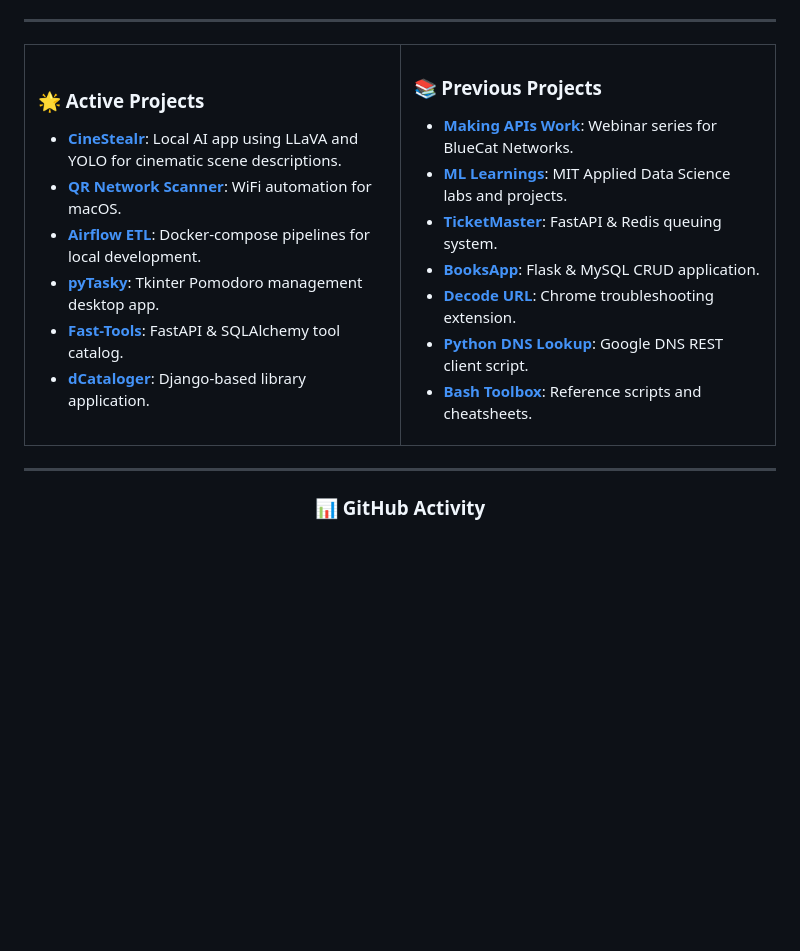
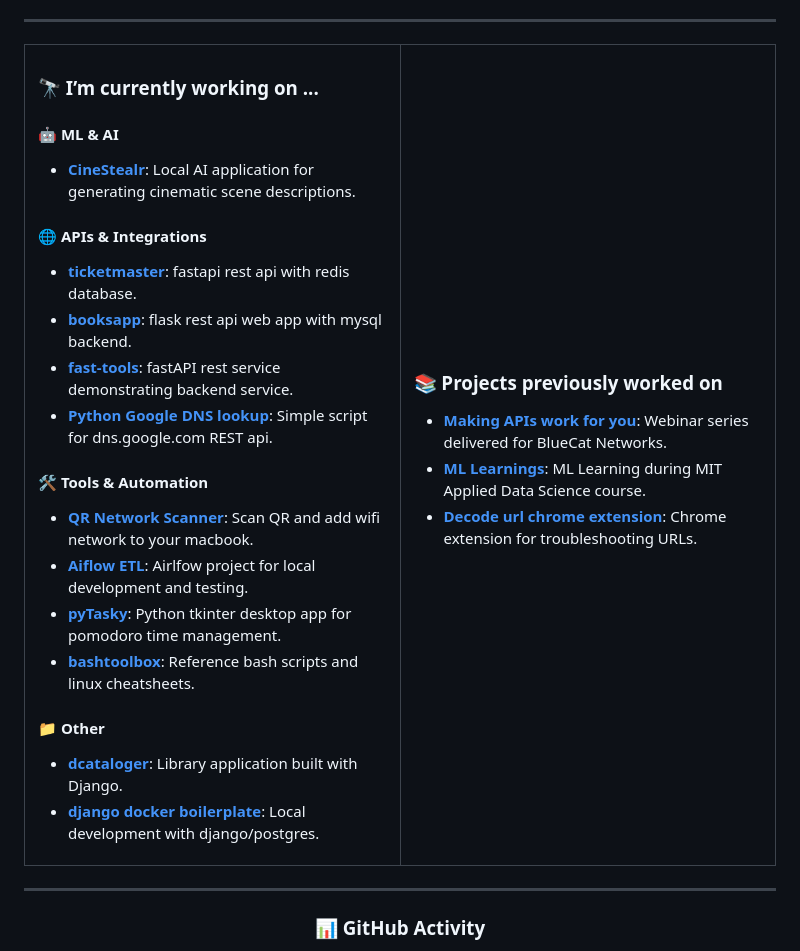
Before and after one commit to elephantatech/elephantatech, a Markdown page: readme.md, the part around one of its changes. GitHub-like rendering; blank space fills up the shorter version.

Commit message:
Revise project listings and add current work
Updated project descriptions and added new projects to the readme.

```diff
--- a/readme.md
+++ b/readme.md
@@ -21,26 +20,37 @@
 <table border="0" width="100%">
 <tr>
 <td width="50%" valign="top">
-<h3>🌟 Active Projects</h3>
+<h3>🔭 I’m currently working on ...</h3>
+<h4>🤖 ML & AI</h4>
 <ul>
-<li><b><a href="https://github.com/elephantatech/CineStealr">CineStealr</a></b>: Local AI app using LLaVA and YOLO for cinematic scene descriptions.</li>
-<li><b><a href="https://github.com/elephantatech/QR_Network_Scanner">QR Network Scanner</a></b>: WiFi automation for macOS.</li>
-<li><b><a href="https://github.com/elephantatech/airflow_etls">Airflow ETL</a></b>: Docker-compose pipelines for local development.</li>
-<li><b><a href="https://github.com/elephantatech/pyTasky">pyTasky</a></b>: Tkinter Pomodoro management desktop app.</li>
-<li><b><a href="https://github.com/elephantatech/fast-tools">Fast-Tools</a></b>: FastAPI & SQLAlchemy tool catalog.</li>
-<li><b><a href="https://github.com/elephantatech/dcatalog">dCataloger</a></b>: Django-based library application.</li>
+<li><b><a href="https://github.com/elephantatech/CineStealr/">CineStealr</a></b>: Local AI application for generating cinematic scene descriptions.</li>
+</ul>
+<h4>🌐 APIs & Integrations</h4>
+<ul>
+<li><b><a href="https://elephantatech.github.io/ticketmaster/">ticketmaster</a></b>: fastapi rest api with redis database.</li>
+<li><b><a href="https://github.com/elephantatech/bookapp">booksapp</a></b>: flask rest api web app with mysql backend.</li>
+<li><b><a href="https://github.com/elephantatech/fast-tools">fast-tools</a></b>: fastAPI rest service demonstrating backend service.</li>
+<li><b><a href="https://github.com/elephantatech/GoogleDNSLookup">Python Google DNS lookup</a></b>: Simple script for dns.google.com REST api.</li>
+</ul>
+<h4>🛠️ Tools & Automation</h4>
+<ul>
+<li><b><a href="https://github.com/elephantatech/QR_Network_Scanner/">QR Network Scanner</a></b>: Scan QR and add wifi network to your macbook.</li>
+<li><b><a href="https://github.com/elephantatech/airflow_etls">Aiflow ETL</a></b>: Airlfow project for local development and testing.</li>
+<li><b><a href="https://github.com/elephantatech/pyTasky">pyTasky</a></b>: Python tkinter desktop app for pomodoro time management.</li>
+<li><b><a href="https://github.com/elephantatech/bashtoolbox">bashtoolbox</a></b>: Reference bash scripts and linux cheatsheets.</li>
+</ul>
+<h4>📁 Other</h4>
+<ul>
+<li><b><a href="https://github.com/elephantatech/dcatalog">dcataloger</a></b>: Library application built with Django.</li>
+<li><b><a href="https://github.com/elephantatech/django-docker-template">django docker boilerplate</a></b>: Local development with django/postgres.</li>
 </ul>
 </td>
 <td width="50%" valign="top">
-<h3>📚 Previous Projects</h3>
+<h3>📚 Projects previously worked on</h3>
 <ul>
-<li><b><a href="https://github.com/bluecatlabs/making-apis-work-for-you/">Making APIs Work</a></b>: Webinar series for BlueCat Networks.</li>
-<li><b><a href="https://github.com/elephantatech/ML_Learnings">ML Learnings</a></b>: MIT Applied Data Science labs and projects.</li>
-<li><b><a href="https://elephantatech.github.io/ticketmaster/">TicketMaster</a></b>: FastAPI & Redis queuing system.</li>
-<li><b><a href="https://github.com/elephantatech/bookapp">BooksApp</a></b>: Flask & MySQL CRUD application.</li>
-<li><b><a href="https://github.com/elephantatech/url-decorder-extension">Decode URL</a></b>: Chrome troubleshooting extension.</li>
-<li><b><a href="https://github.com/elephantatech/GoogleDNSLookup">Python DNS Lookup</a></b>: Google DNS REST client script.</li>
-<li><b><a href="https://github.com/elephantatech/bashtoolbox">Bash Toolbox</a></b>: Reference scripts and cheatsheets.</li>
+<li><b><a href="https://github.com/bluecatlabs/making-apis-work-for-you/">Making APIs work for you</a></b>: Webinar series delivered for BlueCat Networks.</li>
+<li><b><a href="https://github.com/elephantatech/ML_Learnings">ML Learnings</a></b>: ML Learning during MIT Applied Data Science course.</li>
+<li><b><a href="https://github.com/elephantatech/url-decorder-extension">Decode url chrome extension</a></b>: Chrome extension for troubleshooting URLs.</li>
 </ul>
 </td>
 </tr>
```
Also changed, not shown: other parts of readme.md (+0 -1 lines).
